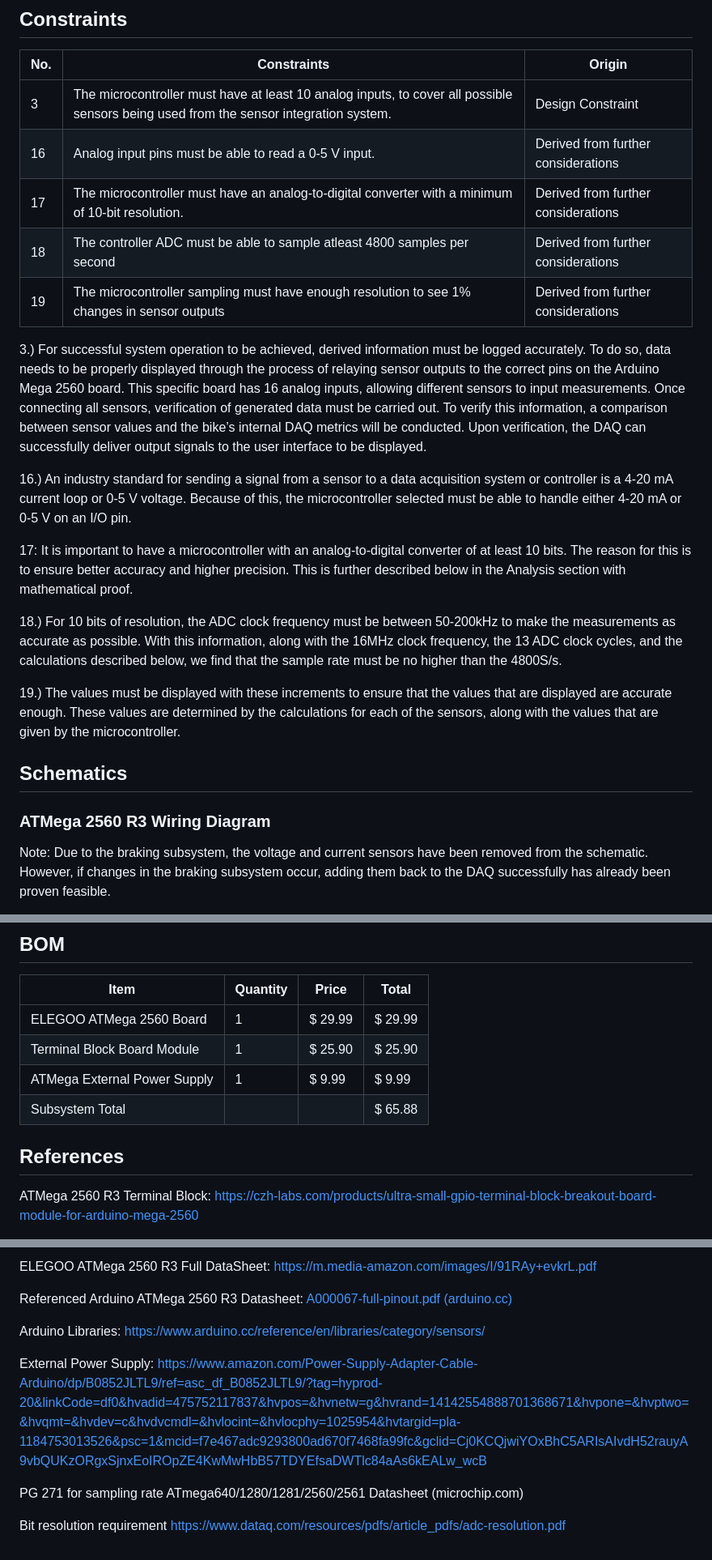
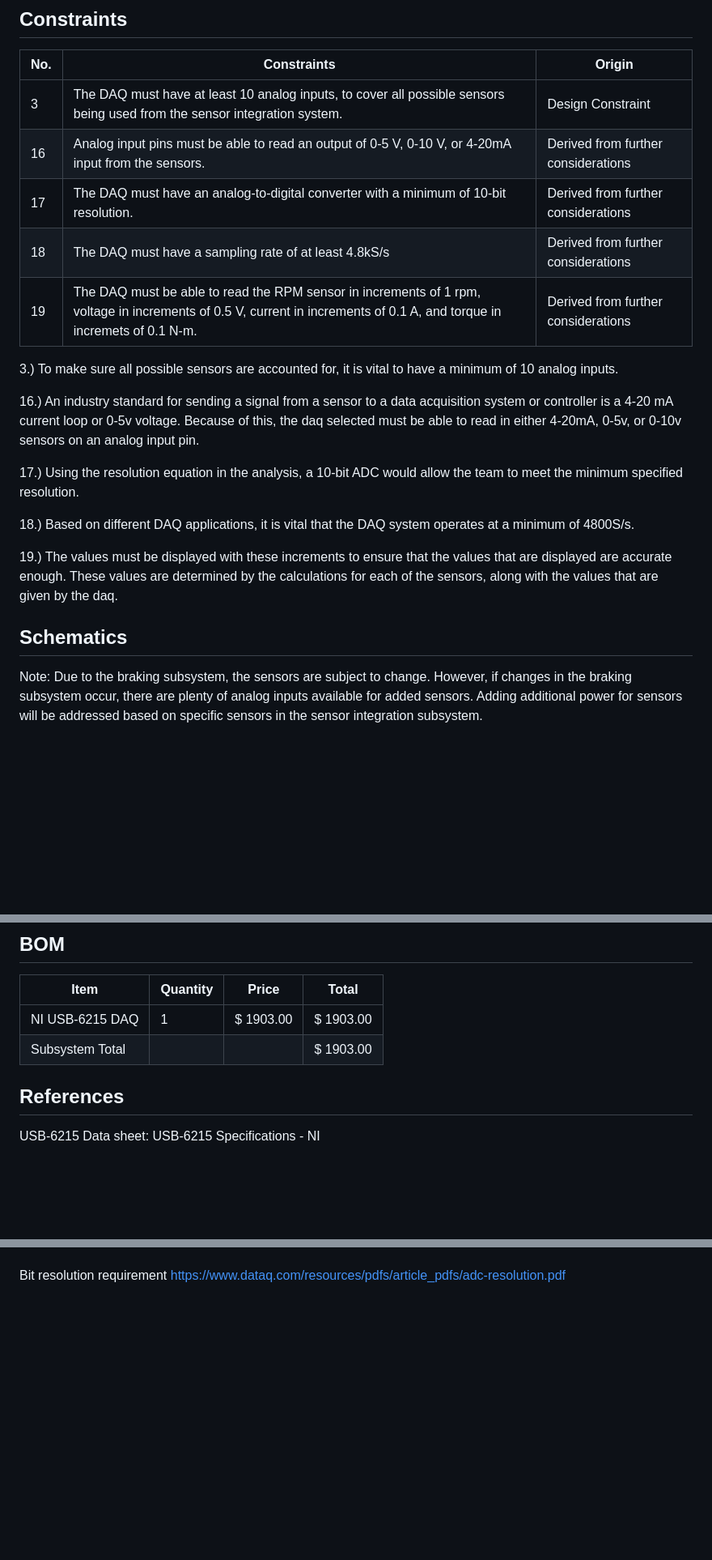
Before and after one commit to Dylan2432/S24_Team3_EV_Motorcycle_Chassis_Dynamometer, a Markdown page: Documentation/Signoffs/DAQ-Subsystem-Signoff.md, 3 parts joined by grey strips. Shown at 81% size. Drawn GitHub-style; blank space fills up the shorter version.

```diff
--- a/Documentation/Signoffs/DAQ-Subsystem-Signoff.md
+++ b/Documentation/Signoffs/DAQ-Subsystem-Signoff.md
@@ -7,27 +7,27 @@ The primary function of the data acquisition (DAQ) is capturing and displaying r
 ## Constraints
 |No.        |Constraints   |Origin   |
 |---|---------------------|--------|
-|3|The microcontroller must have at least 10 analog inputs, to cover all possible sensors being used from the sensor integration system.         |Design Constraint |
-|16|Analog input pins must be able to read a 0-5 V input.       |Derived from further considerations|
-|17|The microcontroller must have an analog-to-digital converter with a minimum of 10-bit resolution.       |Derived from further considerations|
-|18|The controller ADC must be able to sample atleast 4800 samples per second       |Derived from further considerations|
-|19|The microcontroller sampling must have enough resolution to see 1% changes in sensor outputs      |Derived from further considerations|
+|3|The DAQ must have at least 10 analog inputs, to cover all possible sensors being used from the sensor integration system.         |Design Constraint |
+|16|Analog input pins must be able to read an output of 0-5 V, 0-10 V, or 4-20mA input from the sensors.       |Derived from further considerations|
+|17|The DAQ must have an analog-to-digital converter with a minimum of 10-bit resolution.       |Derived from further considerations|
+|18|The DAQ must have a sampling rate of at least 4.8kS/s       |Derived from further considerations|
+|19|The DAQ must be able to read the RPM sensor in increments of 1 rpm, voltage in increments of 0.5 V, current in increments of 0.1 A, and torque in incremets of 0.1 N-m.      |Derived from further considerations|
 
 
-3.)  For successful system operation to be achieved, derived information must be logged accurately.  To do so, data needs to be properly displayed through the process of relaying sensor outputs to the correct pins on the Arduino Mega 2560 board.  This specific board has 16 analog inputs, allowing different sensors to input measurements.  Once connecting all sensors, verification of generated data must be carried out. To verify this information, a comparison between sensor values and the bike’s internal DAQ metrics will be conducted. Upon verification, the DAQ can successfully deliver output signals to the user interface to be displayed.
+3.) To make sure all possible sensors are accounted for, it is vital to have a minimum of 10 analog inputs.
 
-16.)   An industry standard for sending a signal from a sensor to a data acquisition system or controller is a 4-20 mA current loop or 0-5 V voltage.  Because of this, the microcontroller selected must be able to handle either 4-20 mA or 0-5 V on an I/O pin.
+16.) An industry standard for sending a signal from a sensor to a data acquisition system or controller is a 4-20 mA current loop or 0-5v voltage.  Because of this, the daq selected must be able to read in either 4-20mA, 0-5v, or 0-10v sensors on an analog input pin.
 
-17:  It is important to have a microcontroller with an analog-to-digital converter of at least 10 bits.  The reason for this is to ensure better accuracy and higher precision.  This is further described below in the Analysis section with mathematical proof.
+17.)  Using the resolution equation in the analysis, a 10-bit ADC would allow the team to meet the minimum specified resolution.
 
-18.)   For 10 bits of resolution, the ADC clock frequency must be between 50-200kHz to make the measurements as accurate as possible.  With this information, along with the 16MHz clock frequency, the 13 ADC clock cycles, and the calculations described below, we find that the sample rate must be no higher than the 4800S/s.
+18.) Based on different DAQ applications, it is vital that the DAQ system operates at a minimum of 4800S/s.
 
-19.)   The values must be displayed with these increments to ensure that the values that are displayed are accurate enough.  These values are determined by the calculations for each of the sensors, along with the values that are given by the microcontroller.
+19.)  The values must be displayed with these increments to ensure that the values that are displayed are accurate enough.  These values are determined by the calculations for each of the sensors, along with the values that are given by the daq.
+
 
 
 
 ## Schematics
 
-### ATMega 2560 R3 Wiring Diagram
-Note: Due to the braking subsystem, the voltage and current sensors have been removed from the schematic. However, if changes in the braking subsystem occur, adding them back to the DAQ successfully has already been proven feasible.
+Note: Due to the braking subsystem, the sensors are subject to change. However, if changes in the braking subsystem occur, there are plenty of analog inputs available for added sensors. Adding additional power for sensors will be addressed based on specific sensors in the sensor integration subsystem.
 
@@ -86,13 +93,11 @@ Use the following equation to determine the precision that the ATMega provides a
 ## BOM
 |Item        |Quantity   |Price   |Total   |
 |------------|-----------|--------|--------|
-|ELEGOO ATMega 2560 Board|1          |\$ 29.99 |$ 29.99|
-|Terminal Block Board Module |1| $ 25.90| $ 25.90|
-|ATMega External Power Supply |1 |$ 9.99|$ 9.99
-Subsystem Total |||$ 65.88|
+|NI USB-6215 DAQ|1          |\$ 1903.00 |$ 1903.00|
+Subsystem Total |||$ 1903.00|
 
 ## References
 
-ATMega 2560 R3 Terminal Block:
-https://czh-labs.com/products/ultra-small-gpio-terminal-block-breakout-board-module-for-arduino-mega-2560
+USB-6215 Data sheet:
+USB-6215 Specifications - NI
 
@@ -101,18 +106,4 @@ https://www.amazon.com/ELEGOO-ATmega2560-ATMEGA16U2-Projects-Compliant/dp/B01H4Z
 
-ELEGOO ATMega 2560 R3 Full DataSheet:
-https://m.media-amazon.com/images/I/91RAy+evkrL.pdf
-
-Referenced Arduino ATMega 2560 R3 Datasheet:
-[A000067-full-pinout.pdf (arduino.cc)](https://docs.arduino.cc/resources/pinouts/A000067-full-pinout.pdf)
-
-Arduino Libraries:
-https://www.arduino.cc/reference/en/libraries/category/sensors/
-
-External Power Supply:
-https://www.amazon.com/Power-Supply-Adapter-Cable-Arduino/dp/B0852JLTL9/ref=asc_df_B0852JLTL9/?tag=hyprod-20&linkCode=df0&hvadid=475752117837&hvpos=&hvnetw=g&hvrand=14142554888701368671&hvpone=&hvptwo=&hvqmt=&hvdev=c&hvdvcmdl=&hvlocint=&hvlocphy=1025954&hvtargid=pla-1184753013526&psc=1&mcid=f7e467adc9293800ad670f7468fa99fc&gclid=Cj0KCQjwiYOxBhC5ARIsAIvdH52rauyA9vbQUKzORgxSjnxEoIROpZE4KwMwHbB57TDYEfsaDWTlc84aAs6kEALw_wcB
-
-PG 271 for sampling rate
-ATmega640/1280/1281/2560/2561 Datasheet (microchip.com)
 
 Bit resolution requirement
 https://www.dataq.com/resources/pdfs/article_pdfs/adc-resolution.pdf
```
Also changed, not shown: other parts of Documentation/Signoffs/DAQ-Subsystem-Signoff.md (+28 -21 lines).
